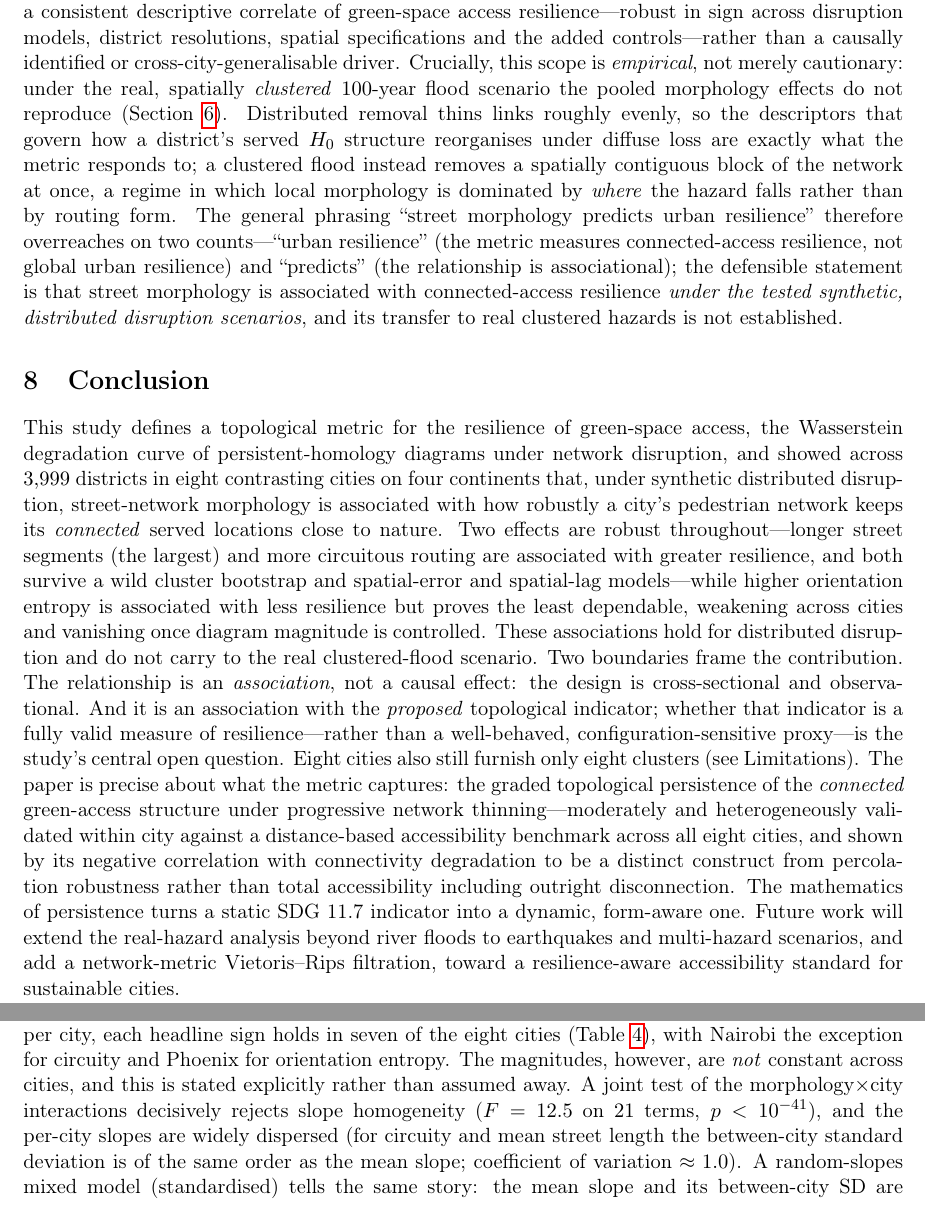
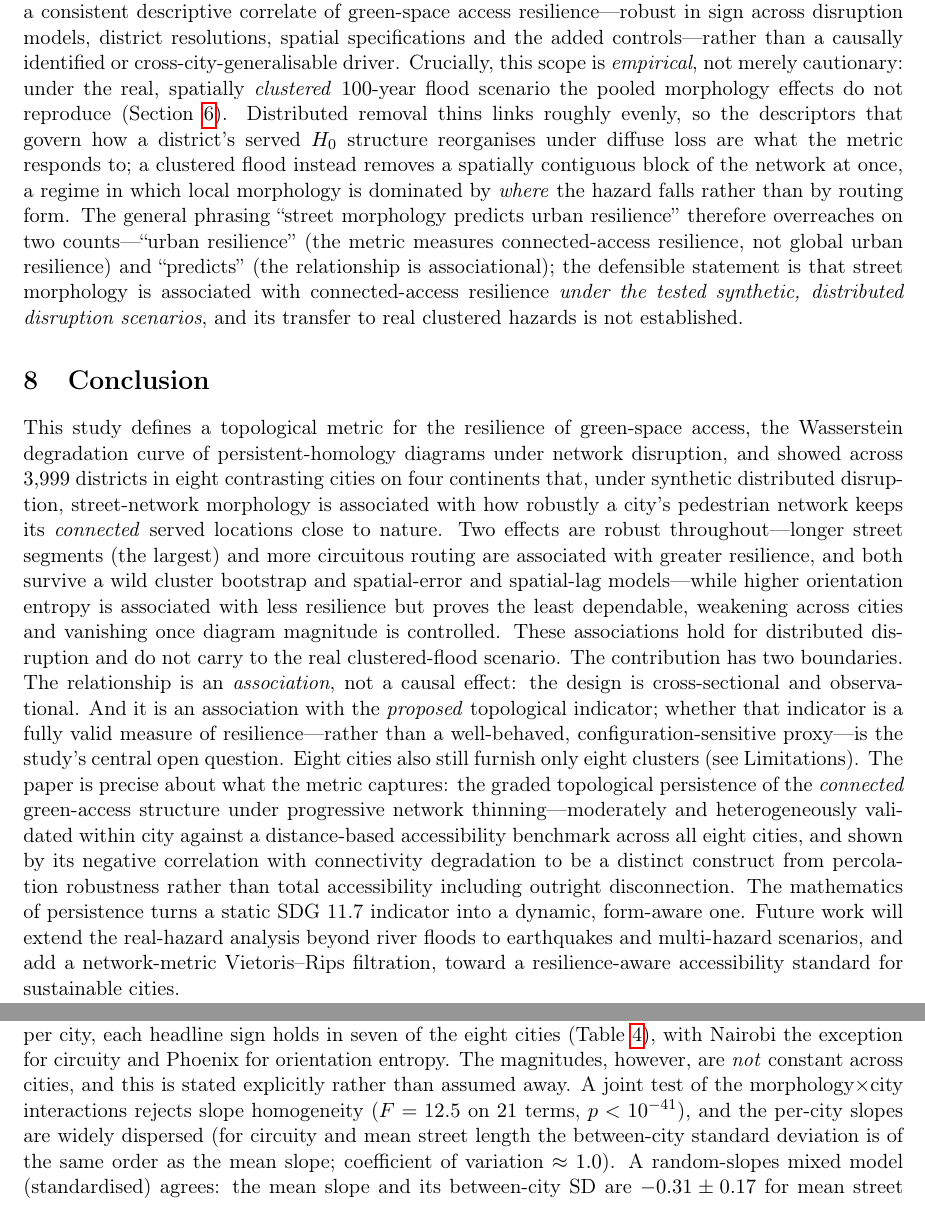
Before and after one commit to navigaai/nnj-sdg11-topology, a LaTeX paper (paper/main.tex, which reads paper/body.tex): two parts of pages 15 and 16 of 21, joined at a grey line, cut so that both start at the same text. Compiled offline with pdfLaTeX.

Commit message:
style(paper): anti-AI prose pass — cut editorializing phrasings, vary formulaic openers
Light de-slop pass (no numbers, LaTeX, or technical meaning changed; stays fully passive):
- cut mild editorializing: 'sharpens the picture'->'is available', 'most strikingly'->':',
  'the tempting reading'->'one reading', 'is exactly what'->'is what', 'tells the same
  story'->'agrees', 'the result is instructive'->'informative', 'decisively rejects'->'rejects'
- vary repeated 'Two X [verb]' formulaic openers (was 5x)
- removed a few dramatic em-dash reveals

Paper was already largely free of AI vocabulary spam (no crucial/delve/moreover/etc).
21-page build clean, 0 undefined, 0 first-person.

Co-Authored-By: Claude Opus 4.8 <noreply@anthropic.com>

```diff
--- a/paper/body.tex
+++ b/paper/body.tex
@@ -729,7 +729,7 @@ cross-city-generalisable driver. Crucially, this scope is \emph{empirical}, not
 cautionary: under the real, spatially \emph{clustered} $100$-year flood scenario the
 pooled morphology effects do not reproduce (Section~\ref{sec:results}). Distributed
 removal thins links roughly evenly, so the descriptors that govern how a district's
-served $H_0$ structure reorganises under diffuse loss are exactly what the metric
+served $H_0$ structure reorganises under diffuse loss are what the metric
 responds to; a clustered flood instead removes a spatially contiguous block of the
 network at once, a regime in which local morphology is dominated by \emph{where} the
 hazard falls rather than by routing form. The general phrasing ``street morphology
@@ -752,7 +752,7 @@ circuitous routing are associated with greater resilience, and both survive a wi
 cluster bootstrap and spatial-error and spatial-lag models---while higher orientation
 entropy is associated with less resilience but proves the least dependable, weakening
 across cities and vanishing once diagram magnitude is controlled. These associations
-hold for distributed disruption and do not carry to the real clustered-flood scenario. Two boundaries frame the contribution. The relationship
+hold for distributed disruption and do not carry to the real clustered-flood scenario. The contribution has two boundaries. The relationship
 is an \emph{association}, not a causal effect: the design is cross-sectional and
 observational. And it is an association with the \emph{proposed} topological
 indicator; whether that indicator is a fully valid measure of resilience---rather
@@ -829,11 +829,11 @@ city, each headline sign holds in seven of the eight cities (Table~\ref{tab:hete
 with Nairobi the exception for circuity and Phoenix for orientation entropy.
 The magnitudes, however, are \emph{not} constant across cities, and this is stated
 explicitly rather than assumed away. A joint test of the morphology$\times$city
-interactions decisively rejects slope homogeneity ($F=12.5$ on $21$ terms,
+interactions rejects slope homogeneity ($F=12.5$ on $21$ terms,
 $p<10^{-41}$), and the per-city slopes are widely dispersed (for circuity and mean
 street length the between-city standard deviation is of the same order as the mean
 slope; coefficient of variation $\approx1.0$). A random-slopes mixed model
-(standardised) tells the same story: the mean slope and its between-city SD are
+(standardised) agrees: the mean slope and its between-city SD are
 $-0.31\pm0.17$ for mean street length, $+0.28\pm0.21$ for orientation entropy and
 $-0.14\pm0.13$ for circuity---directionally consistent but with real magnitude
 heterogeneity. City fixed effects remove only mean-level differences, not this
```
Also changed, not shown: paper/main.pdf, paper/body.tex (12 more changed lines), 1 other file.
